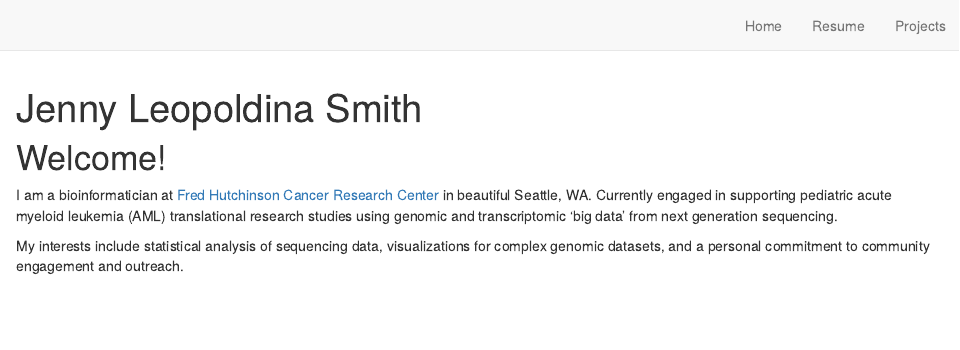
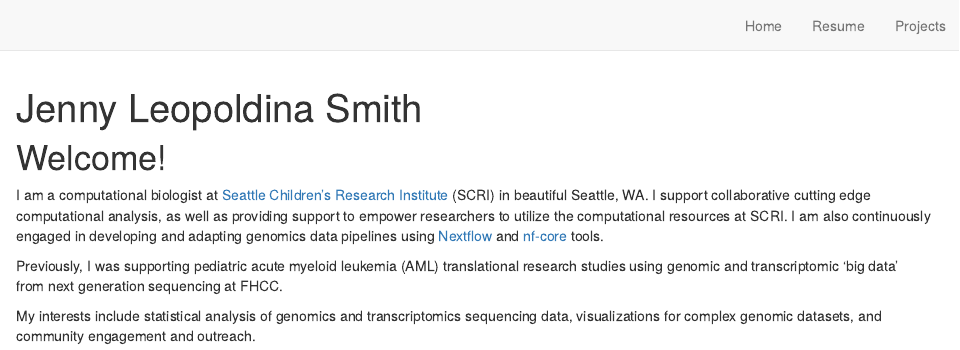
Before and after one commit to jennylsmith/distill_R_website, an R Markdown document (index.Rmd): the page in a window 1100 px wide, from its top. Rendered offline with R 4.5, knitr and Pandoc, with nearby package versions; drawn as R Markdown's standard HTML page in place of the format the file asks for; some code elsewhere in the file could not run offline.

Commit message:
update about section

````diff
--- a/index.Rmd
+++ b/index.Rmd
@@ -31,9 +31,11 @@ knitr::opts_chunk$set(echo = FALSE)
 
 # Welcome!
 
-I am a bioinformatician at [Fred Hutchinson Cancer Research Center](https://www.fredhutch.org/en.html) in beautiful Seattle, WA.  Currently engaged in supporting pediatric acute myeloid leukemia (AML) translational research studies using genomic and transcriptomic 'big data' from next generation sequencing.
+I am a computational biologist at [Seattle Children's Research Institute](https://www.seattlechildrens.org/research/) (SCRI) in beautiful Seattle, WA. I support collaborative cutting edge computational analysis, as well as providing support to empower researchers to utilize the computational resources at SCRI. I am also continuously engaged in developing and adapting genomics data pipelines using [Nextflow](https://www.nextflow.io/) and [nf-core](https://nf-co.re/) tools.
 
-My interests include statistical analysis of sequencing data,  visualizations for complex genomic datasets, and a personal commitment to community engagement and  outreach.
+Previously, I was supporting pediatric acute myeloid leukemia (AML) translational research studies using genomic and transcriptomic 'big data' from next generation sequencing at FHCC.
+
+My interests include statistical analysis of genomics and transcriptomics sequencing data,  visualizations for complex genomic datasets, and community engagement and  outreach.
 <br>
 
 ```{r include=FALSE}
````
Also changed, not shown: README.md, docs/search.json, 15 other files.
